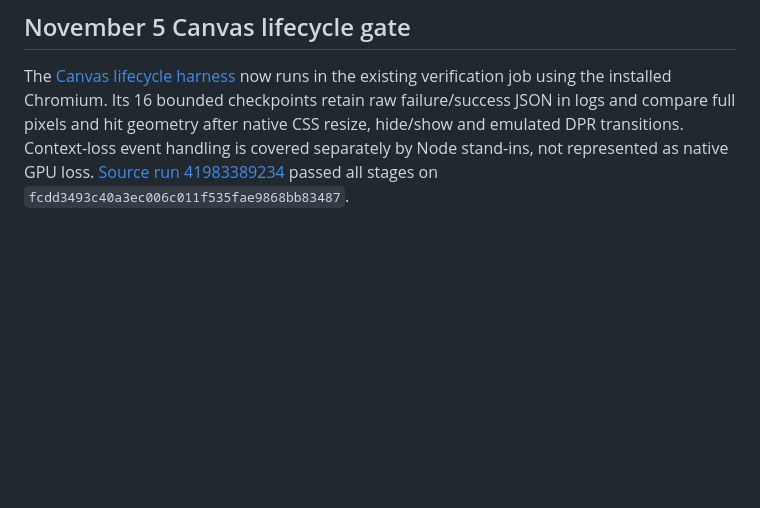
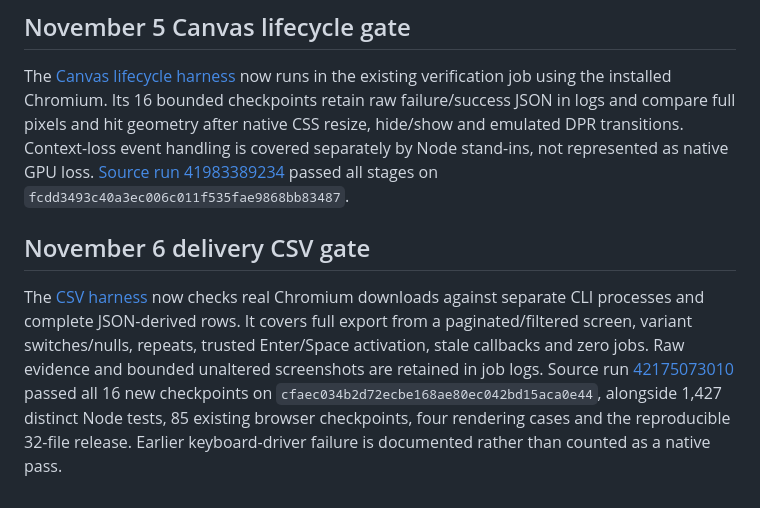
Before and after one commit to Tabisharaza/detourlab, a Markdown page: docs/CI.md, the part around the change. Rendered like a GitHub page; blank space fills up the shorter version.

Commit message:
docs: record verified delivery CSV downloads and raw captures

```diff
--- a/docs/CI.md
+++ b/docs/CI.md
@@ -419,3 +419,16 @@ native CSS resize, hide/show and emulated DPR transitions. Context-loss event
 handling is covered separately by Node stand-ins, not represented as native GPU
 loss. [Source run 41983389234](https://github.com/Tabisharaza/detourlab/actions/runs/41983389234)
 passed all stages on `fcdd3493c40a3ec006c011f535fae9868bb83487`.
+
+## November 6 delivery CSV gate
+
+The [CSV harness](DELIVERY_CSV.md) now checks real Chromium downloads against
+separate CLI processes and complete JSON-derived rows. It covers full export
+from a paginated/filtered screen, variant switches/nulls, repeats, trusted
+Enter/Space activation, stale callbacks and zero jobs. Raw evidence and bounded
+unaltered screenshots are retained in job logs. Source run
+[42175073010](https://github.com/Tabisharaza/detourlab/actions/runs/42175073010)
+passed all 16 new checkpoints on `cfaec034b2d72ecbe168ae80ec042bd15aca0e44`,
+alongside 1,427 distinct Node tests, 85 existing browser checkpoints, four
+rendering cases and the reproducible 32-file release. Earlier keyboard-driver
+failure is documented rather than counted as a native pass.
```
Also changed, not shown: docs/DELIVERY_CSV.md (+38 -0 lines), docs/images/impact-csv-desktop-2026-11-06.jpg (added), docs/images/impact-csv-narrow-2026-11-06.jpg (added), 1 other file.
